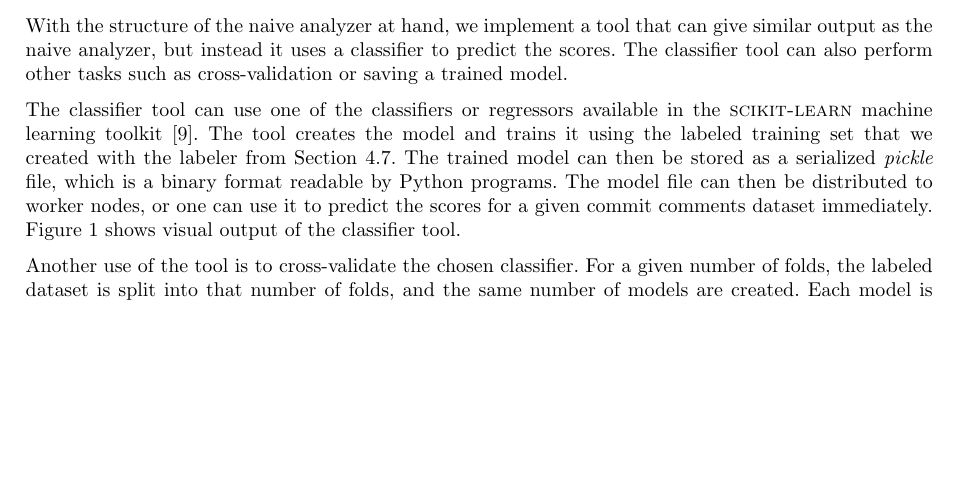
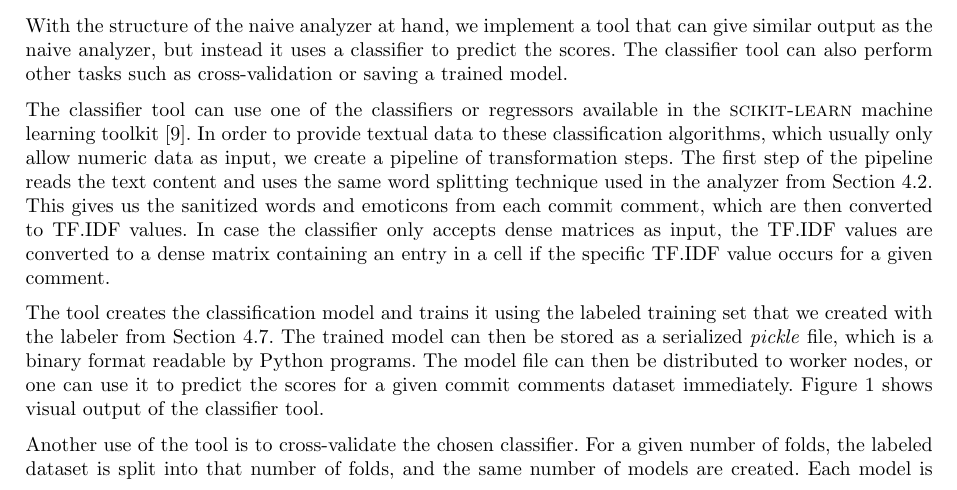
Before and after one commit to timvandermeij/sentiment-analysis, a LaTeX paper (Report/Report.tex): part of page 5 of 8, cut so that both start at the same text, the shorter picture padded with empty space. Compiled offline with pdfLaTeX.

Commit message:
Report: Extended Classifier section
Mention the pipeline that we create for scikit-learn, TF.IDF and the
dense transformer step.

```diff
--- a/Report/Report.tex
+++ b/Report/Report.tex
@@ -389,12 +389,22 @@ predict the scores. The classifier tool can also perform other tasks such as
 cross-validation or saving a trained model.
 
 The classifier tool can use one of the classifiers or regressors available in
-the \textsc{scikit-learn} machine learning toolkit~\cite{scikit-learn}. The tool
-creates the model and trains it using the labeled training set that we created
-with the labeler from Section~\ref{sec:labeler}. The trained model can then be
-stored as a serialized \emph{pickle} file, which is a binary format readable by
-Python programs. The model file can then be distributed to worker nodes, or one
-can use it to predict the scores for a given commit comments dataset immediately.
+the \textsc{scikit-learn} machine learning toolkit~\cite{scikit-learn}. In
+order to provide textual data to these classification algorithms, which usually
+only allow numeric data as input, we create a pipeline of transformation steps.
+The first step of the pipeline reads the text content and uses the same word
+splitting technique used in the analyzer from Section~\ref{sec:analyzer}. This
+gives us the sanitized words and emoticons from each commit comment, which are
+then converted to TF.IDF values. In case the classifier only accepts dense
+matrices as input, the TF.IDF values are converted to a dense matrix containing
+an entry in a cell if the specific TF.IDF value occurs for a given comment.
+
+The tool creates the classification model and trains it using the labeled
+training set that we created with the labeler from Section~\ref{sec:labeler}.
+The trained model can then be stored as a serialized \emph{pickle} file, which
+is a binary format readable by Python programs. The model file can then be
+distributed to worker nodes, or one can use it to predict the scores for
+a given commit comments dataset immediately.
 Figure~\ref{fig:classifier-output} shows visual output of the classifier tool.
 
 \begin{figure}[h!]
```
